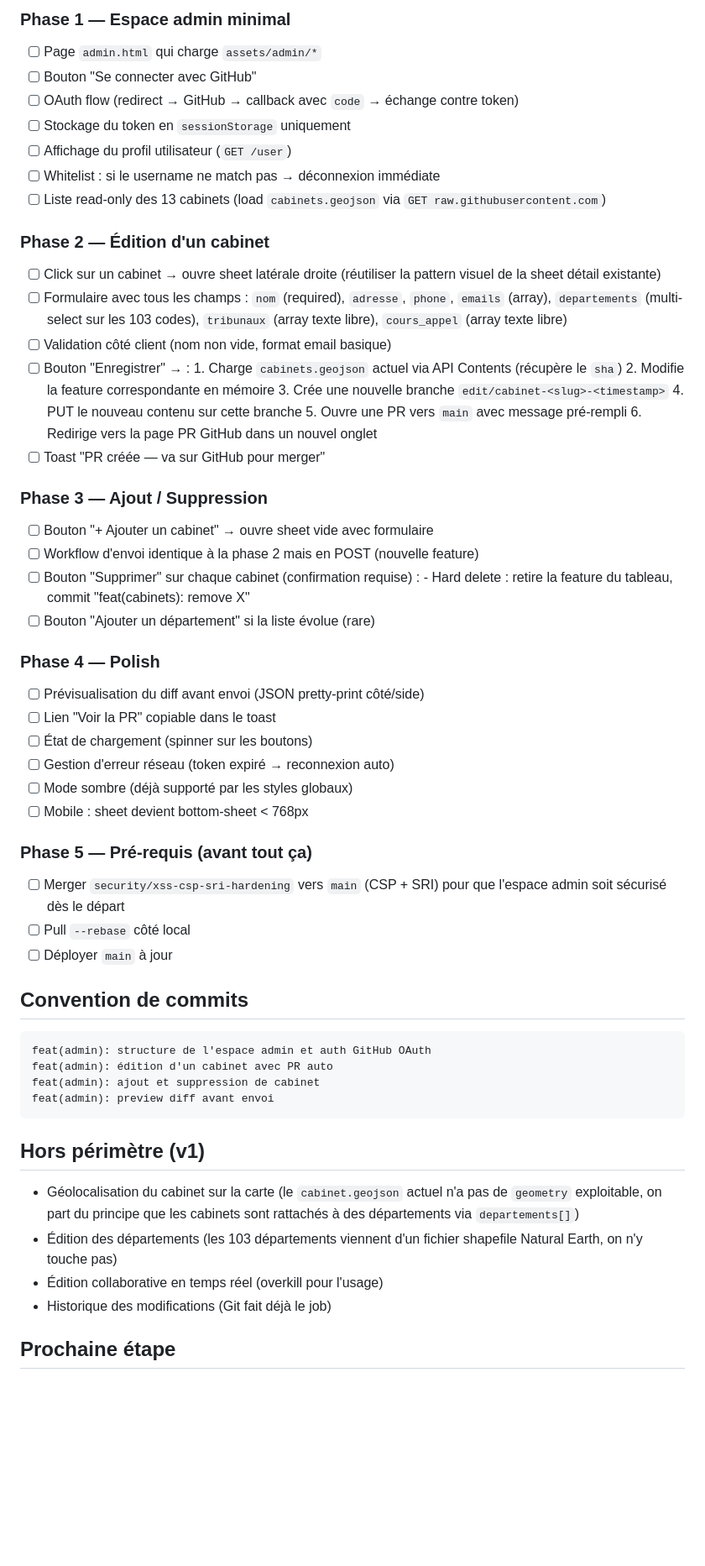
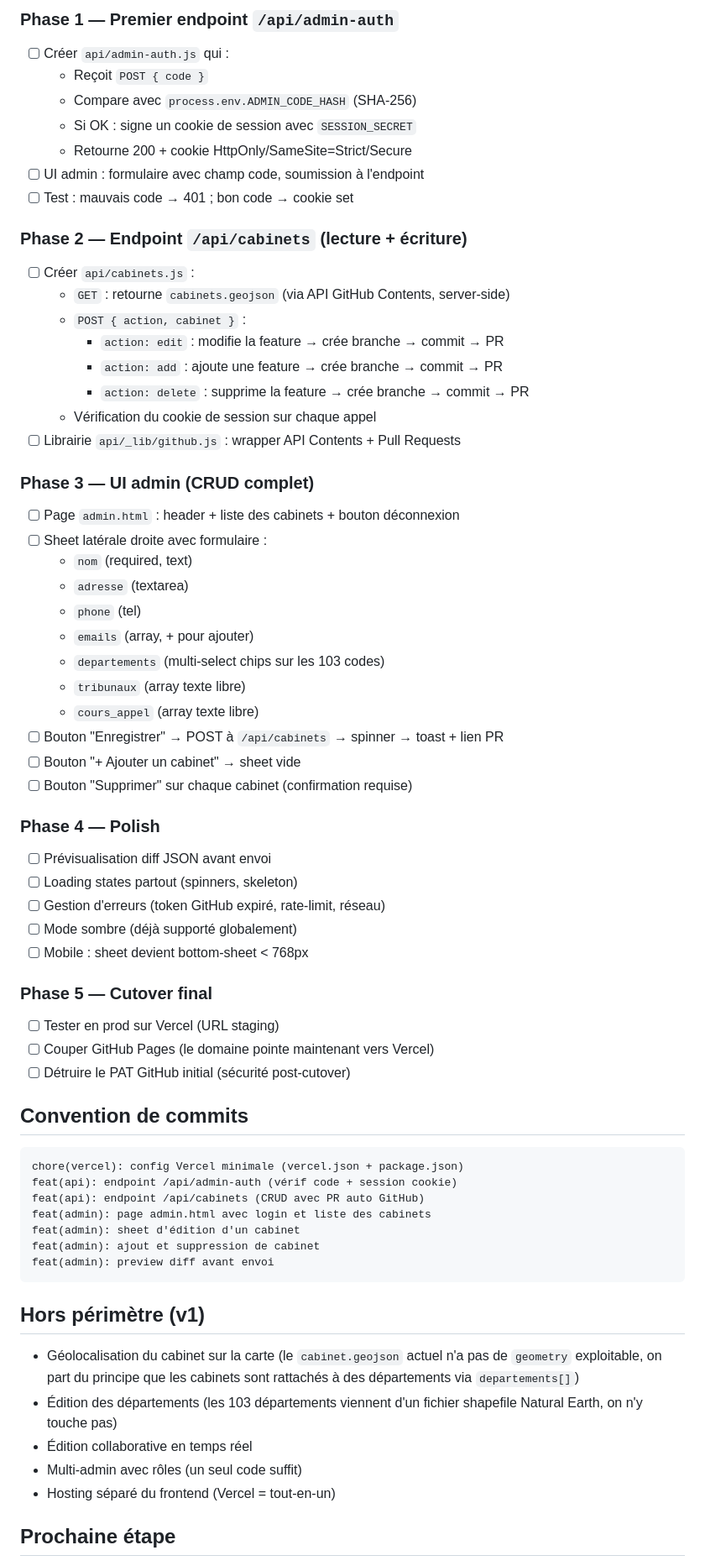
Before and after one commit to fwBoa/CabinetsMAP, a Markdown page: EDIT_PLAN.md, the part around one of its changes. Shown at 84% size. Drawn GitHub-style; blank space fills up the shorter version.

````diff
--- a/EDIT_PLAN.md
+++ b/EDIT_PLAN.md
@@ -98,56 +143,57 @@ auto-générées, validées par un admin avant merge.
 
-### Phase 1 — Espace admin minimal
-- [ ] Page `admin.html` qui charge `assets/admin/*`
-- [ ] Bouton "Se connecter avec GitHub"
-- [ ] OAuth flow (redirect → GitHub → callback avec `code` → échange contre token)
-- [ ] Stockage du token en `sessionStorage` uniquement
-- [ ] Affichage du profil utilisateur (`GET /user`)
-- [ ] Whitelist : si le username ne match pas → déconnexion immédiate
-- [ ] Liste read-only des 13 cabinets (load `cabinets.geojson` via `GET raw.githubusercontent.com`)
+### Phase 1 — Premier endpoint `/api/admin-auth`
+- [ ] Créer `api/admin-auth.js` qui :
+  - Reçoit `POST { code }`
+  - Compare avec `process.env.ADMIN_CODE_HASH` (SHA-256)
+  - Si OK : signe un cookie de session avec `SESSION_SECRET`
+  - Retourne 200 + cookie HttpOnly/SameSite=Strict/Secure
+- [ ] UI admin : formulaire avec champ code, soumission à l'endpoint
+- [ ] Test : mauvais code → 401 ; bon code → cookie set
 
-### Phase 2 — Édition d'un cabinet
-- [ ] Click sur un cabinet → ouvre sheet latérale droite (réutiliser la
-      pattern visuel de la sheet détail existante)
-- [ ] Formulaire avec tous les champs :
-      `nom` (required), `adresse`, `phone`, `emails` (array),
-      `departements` (multi-select sur les 103 codes),
-      `tribunaux` (array texte libre), `cours_appel` (array texte libre)
-- [ ] Validation côté client (nom non vide, format email basique)
-- [ ] Bouton "Enregistrer" → :
-      1. Charge `cabinets.geojson` actuel via API Contents (récupère le `sha`)
-      2. Modifie la feature correspondante en mémoire
-      3. Crée une nouvelle branche `edit/cabinet-<slug>-<timestamp>`
-      4. PUT le nouveau contenu sur cette branche
-      5. Ouvre une PR vers `main` avec message pré-rempli
-      6. Redirige vers la page PR GitHub dans un nouvel onglet
-- [ ] Toast "PR créée — va sur GitHub pour merger"
+### Phase 2 — Endpoint `/api/cabinets` (lecture + écriture)
+- [ ] Créer `api/cabinets.js` :
+  - `GET` : retourne `cabinets.geojson` (via API GitHub Contents, server-side)
+  - `POST { action, cabinet }` :
+    - `action: edit` : modifie la feature → crée branche → commit → PR
+    - `action: add` : ajoute une feature → crée branche → commit → PR
+    - `action: delete` : supprime la feature → crée branche → commit → PR
+  - Vérification du cookie de session sur chaque appel
+- [ ] Librairie `api/_lib/github.js` : wrapper API Contents + Pull Requests
 
-### Phase 3 — Ajout / Suppression
-- [ ] Bouton "+ Ajouter un cabinet" → ouvre sheet vide avec formulaire
-- [ ] Workflow d'envoi identique à la phase 2 mais en POST (nouvelle feature)
-- [ ] Bouton "Supprimer" sur chaque cabinet (confirmation requise) :
-      - Hard delete : retire la feature du tableau, commit "feat(cabinets): remove X"
-- [ ] Bouton "Ajouter un département" si la liste évolue (rare)
+### Phase 3 — UI admin (CRUD complet)
+- [ ] Page `admin.html` : header + liste des cabinets + bouton déconnexion
+- [ ] Sheet latérale droite avec formulaire :
+  - `nom` (required, text)
+  - `adresse` (textarea)
+  - `phone` (tel)
+  - `emails` (array, + pour ajouter)
+  - `departements` (multi-select chips sur les 103 codes)
+  - `tribunaux` (array texte libre)
+  - `cours_appel` (array texte libre)
+- [ ] Bouton "Enregistrer" → POST à `/api/cabinets` → spinner → toast + lien PR
+- [ ] Bouton "+ Ajouter un cabinet" → sheet vide
+- [ ] Bouton "Supprimer" sur chaque cabinet (confirmation requise)
 
 ### Phase 4 — Polish
-- [ ] Prévisualisation du diff avant envoi (JSON pretty-print côté/side)
-- [ ] Lien "Voir la PR" copiable dans le toast
-- [ ] État de chargement (spinner sur les boutons)
-- [ ] Gestion d'erreur réseau (token expiré → reconnexion auto)
-- [ ] Mode sombre (déjà supporté par les styles globaux)
+- [ ] Prévisualisation diff JSON avant envoi
+- [ ] Loading states partout (spinners, skeleton)
+- [ ] Gestion d'erreurs (token GitHub expiré, rate-limit, réseau)
+- [ ] Mode sombre (déjà supporté globalement)
 - [ ] Mobile : sheet devient bottom-sheet < 768px
 
-### Phase 5 — Pré-requis (avant tout ça)
-- [ ] Merger `security/xss-csp-sri-hardening` vers `main` (CSP + SRI)
-      pour que l'espace admin soit sécurisé dès le départ
-- [ ] Pull `--rebase` côté local
-- [ ] Déployer `main` à jour
+### Phase 5 — Cutover final
+- [ ] Tester en prod sur Vercel (URL staging)
+- [ ] Couper GitHub Pages (le domaine pointe maintenant vers Vercel)
+- [ ] Détruire le PAT GitHub initial (sécurité post-cutover)
 
 ## Convention de commits
 
 ```
-feat(admin): structure de l'espace admin et auth GitHub OAuth
-feat(admin): édition d'un cabinet avec PR auto
+chore(vercel): config Vercel minimale (vercel.json + package.json)
+feat(api): endpoint /api/admin-auth (vérif code + session cookie)
+feat(api): endpoint /api/cabinets (CRUD avec PR auto GitHub)
+feat(admin): page admin.html avec login et liste des cabinets
+feat(admin): sheet d'édition d'un cabinet
 feat(admin): ajout et suppression de cabinet
 feat(admin): preview diff avant envoi
 ```
@@ -159,8 +205,9 @@ feat(admin): preview diff avant envoi
   rattachés à des départements via `departements[]`)
 - Édition des départements (les 103 départements viennent d'un fichier
   shapefile Natural Earth, on n'y touche pas)
-- Édition collaborative en temps réel (overkill pour l'usage)
-- Historique des modifications (Git fait déjà le job)
+- Édition collaborative en temps réel
+- Multi-admin avec rôles (un seul code suffit)
+- Hosting séparé du frontend (Vercel = tout-en-un)
 
 ## Prochaine étape
 
````
Also changed, not shown: other parts of EDIT_PLAN.md (+121 -66 lines).
